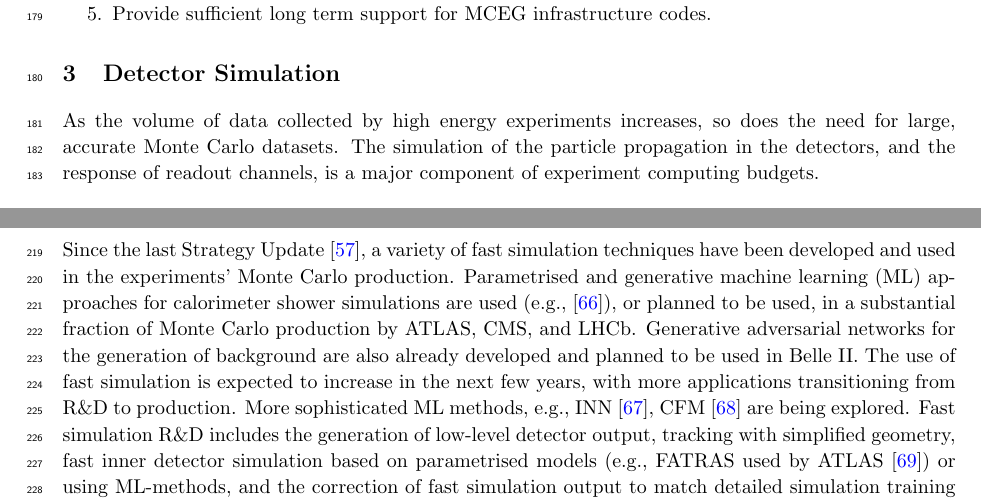
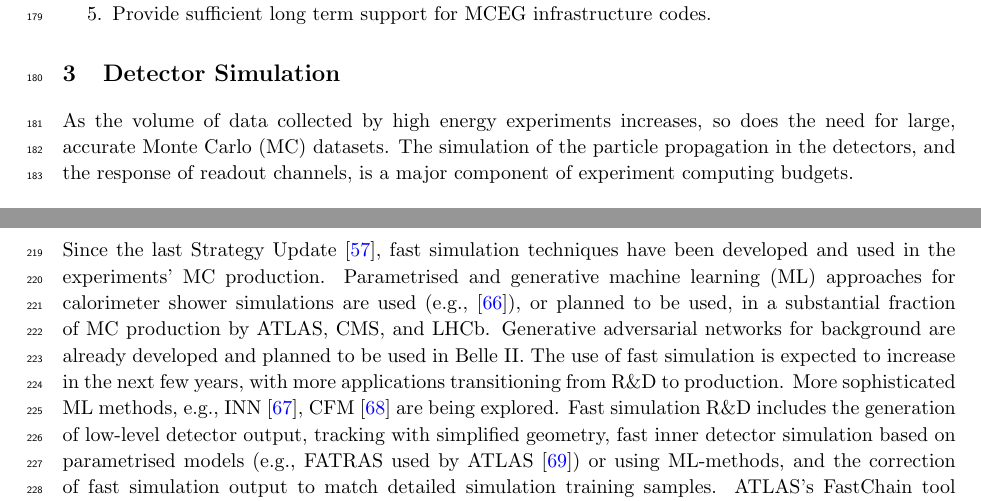
Before and after one commit to HSF/EPPSU-2025-Paper, a LaTeX document (hep-eppsu-software.tex): two parts of pages 5 and 6 of 20 before the commit and two parts of pages 5 and 6 of 19 after it, joined at a grey line, cut so that both start at the same text. Compiled offline with pdfLaTeX.

Commit message:
Trim text to fit into 10 pages again
Additional Belle II statements had just bumped the text over the limit

```diff
--- a/hep-eppsu-software.tex
+++ b/hep-eppsu-software.tex
@@ -288,7 +288,7 @@ recommendations are made:
 \section{Detector Simulation}\label{detector-simulation}
 
 As the volume of data collected by high energy experiments increases, so
-does the need for large, accurate Monte Carlo datasets. The simulation
+does the need for large, accurate Monte Carlo (MC) datasets. The simulation
 of the particle propagation in the detectors, and the response of readout
 channels, is a major component of experiment computing budgets.
 
@@ -350,12 +350,12 @@ Intensity Frontier and Dark Matter experiments~\cite{opticksCHEP}.
 
 \subsection{Fast Simulation}\label{fast-simulation}
 
-Since the last Strategy Update~\cite{European:2720131}, a variety of fast simulation
-techniques have been developed and used in the experiments' Monte Carlo
+Since the last Strategy Update~\cite{European:2720131}, fast simulation
+techniques have been developed and used in the experiments' MC
 production. Parametrised and generative machine learning (ML) approaches for
 calorimeter shower simulations are used (e.g., \cite{af3}), or planned to be
-used, in a substantial fraction of Monte Carlo production by ATLAS, CMS, and
-LHCb. Generative adversarial networks for the generation of background are also
+used, in a substantial fraction of MC production by ATLAS, CMS, and
+LHCb. Generative adversarial networks for background are
 already developed and planned to be used in Belle II. The use of fast simulation
 is expected to increase in the next few years,
 with more applications transitioning from R\&D to production. More sophisticated
```
